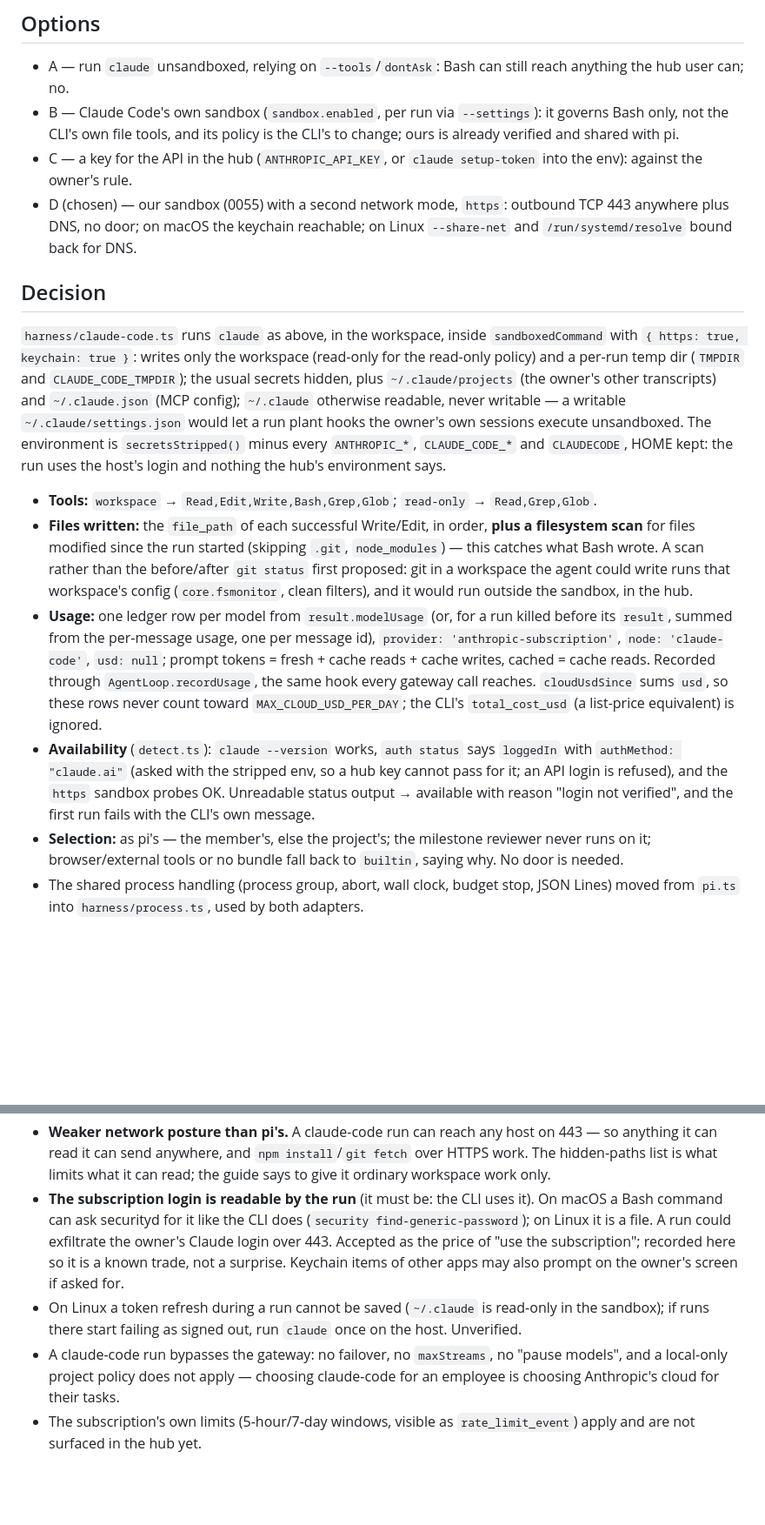
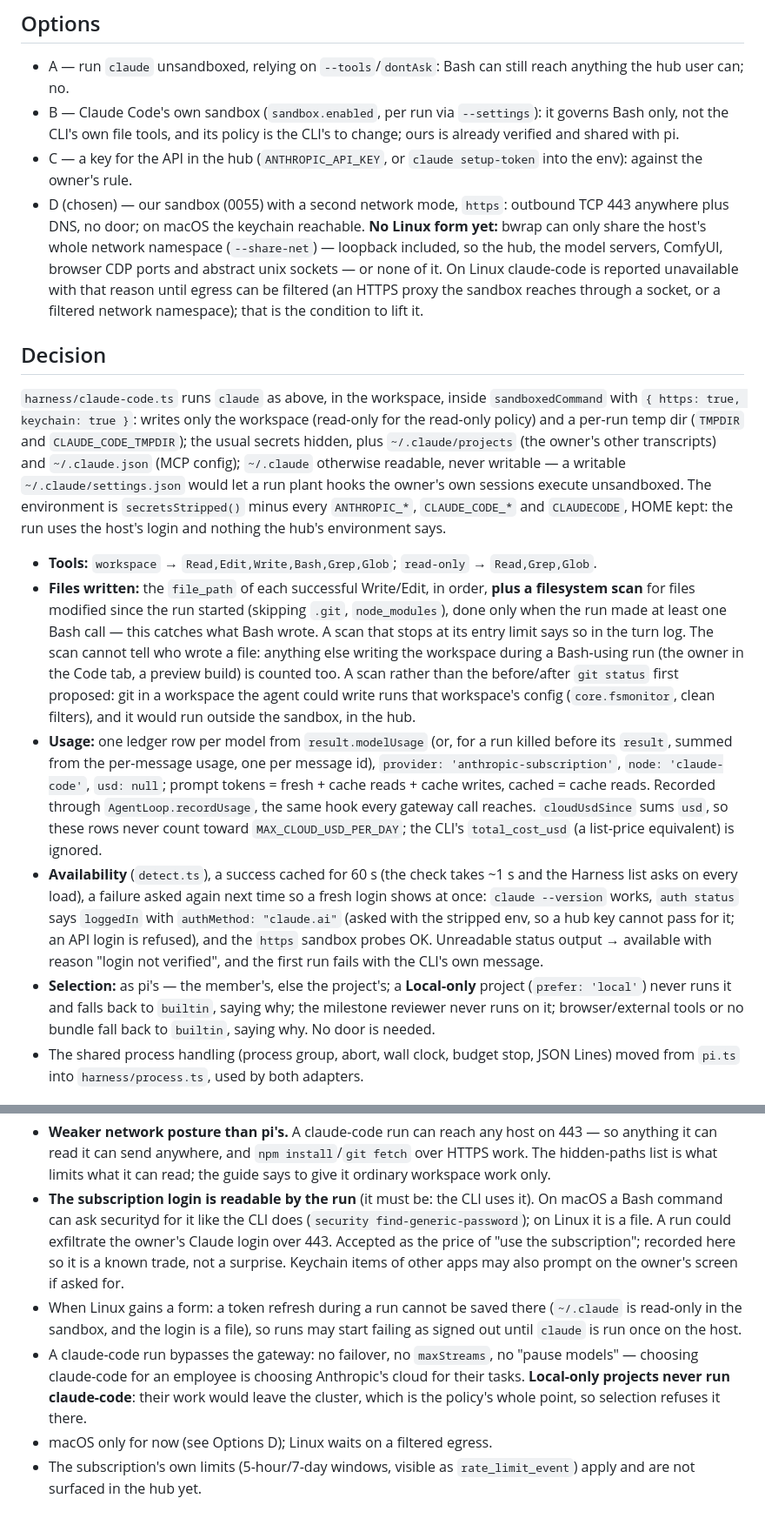
Before and after one commit to giopelagalli/AgentHub, a Markdown page: docs/decisions/0064-claude-code-harness-on-the-subscription.md, 2 parts joined by grey strips. Shown at 87% size. GitHub-like rendering; blank space fills up the shorter version.

Commit message:
docs: claude-code is macOS-only and never for Local-only projects (0064, guide, roadmap)
Co-Authored-By: Claude Opus 5.5 <noreply@anthropic.com>

```diff
--- a/docs/decisions/0064-claude-code-harness-on-the-subscription.md
+++ b/docs/decisions/0064-claude-code-harness-on-the-subscription.md
@@ -58,8 +58,12 @@ so it cannot be pointed at the hub's door, and its login lives in the hub user's
 - C — a key for the API in the hub (`ANTHROPIC_API_KEY`, or `claude setup-token` into the env):
   against the owner's rule.
 - D (chosen) — our sandbox (0055) with a second network mode, `https`: outbound TCP 443 anywhere
-  plus DNS, no door; on macOS the keychain reachable; on Linux `--share-net` and
-  `/run/systemd/resolve` bound back for DNS.
+  plus DNS, no door; on macOS the keychain reachable. **No Linux form yet:** bwrap can only
+  share the host's whole network namespace (`--share-net`) — loopback included, so the hub, the
+  model servers, ComfyUI, browser CDP ports and abstract unix sockets — or none of it. On Linux
+  claude-code is reported unavailable with that reason until egress can be filtered (an HTTPS
+  proxy the sandbox reaches through a socket, or a filtered network namespace); that is the
+  condition to lift it.
 
 ## Decision
 `harness/claude-code.ts` runs `claude` as above, in the workspace, inside `sandboxedCommand` with
@@ -73,8 +77,10 @@ nothing the hub's environment says.
 
 - **Tools:** `workspace` → `Read,Edit,Write,Bash,Grep,Glob`; `read-only` → `Read,Grep,Glob`.
 - **Files written:** the `file_path` of each successful Write/Edit, in order, **plus a filesystem
-  scan** for files modified since the run started (skipping `.git`, `node_modules`) — this catches
-  what Bash wrote. A scan rather than the before/after `git status` first proposed: git in a
+  scan** for files modified since the run started (skipping `.git`, `node_modules`), done only when
+  the run made at least one Bash call — this catches what Bash wrote. A scan that stops at its entry
+  limit says so in the turn log. The scan cannot tell who wrote a file: anything else writing the
+  workspace during a Bash-using run (the owner in the Code tab, a preview build) is counted too. A scan rather than the before/after `git status` first proposed: git in a
   workspace the agent could write runs that workspace's config (`core.fsmonitor`, clean filters),
   and it would run outside the sandbox, in the hub.
 - **Usage:** one ledger row per model from `result.modelUsage` (or, for a run killed before its
@@ -83,11 +89,13 @@ nothing the hub's environment says.
   reads + cache writes, cached = cache reads. Recorded through `AgentLoop.recordUsage`, the same
   hook every gateway call reaches. `cloudUsdSince` sums `usd`, so these rows never count toward
   `MAX_CLOUD_USD_PER_DAY`; the CLI's `total_cost_usd` (a list-price equivalent) is ignored.
-- **Availability** (`detect.ts`): `claude --version` works, `auth status` says `loggedIn` with
+- **Availability** (`detect.ts`), a success cached for 60 s (the check takes ~1 s and the Harness
+  list asks on every load), a failure asked again next time so a fresh login shows at once: `claude --version` works, `auth status` says `loggedIn` with
   `authMethod: "claude.ai"` (asked with the stripped env, so a hub key cannot pass for it; an API
   login is refused), and the `https` sandbox probes OK. Unreadable status output → available with
   reason "login not verified", and the first run fails with the CLI's own message.
-- **Selection:** as pi's — the member's, else the project's; the milestone reviewer never runs on
+- **Selection:** as pi's — the member's, else the project's; a **Local-only** project
+  (`prefer: 'local'`) never runs it and falls back to `builtin`, saying why; the milestone reviewer never runs on
   it; browser/external tools or no bundle fall back to `builtin`, saying why. No door is needed.
 - The shared process handling (process group, abort, wall clock, budget stop, JSON Lines) moved from
   `pi.ts` into `harness/process.ts`, used by both adapters.
@@ -101,10 +109,13 @@ nothing the hub's environment says.
   it is a file. A run could exfiltrate the owner's Claude login over 443. Accepted as the price of
   "use the subscription"; recorded here so it is a known trade, not a surprise. Keychain items of
   other apps may also prompt on the owner's screen if asked for.
-- On Linux a token refresh during a run cannot be saved (`~/.claude` is read-only in the sandbox);
-  if runs there start failing as signed out, run `claude` once on the host. Unverified.
-- A claude-code run bypasses the gateway: no failover, no `maxStreams`, no "pause models", and a
-  local-only project policy does not apply — choosing claude-code for an employee is choosing
-  Anthropic's cloud for their tasks.
+- When Linux gains a form: a token refresh during a run cannot be saved there (`~/.claude` is
+  read-only in the sandbox, and the login is a file), so runs may start failing as signed out until
+  `claude` is run once on the host.
+- A claude-code run bypasses the gateway: no failover, no `maxStreams`, no "pause models" —
+  choosing claude-code for an employee is choosing Anthropic's cloud for their tasks. **Local-only
+  projects never run claude-code**: their work would leave the cluster, which is the policy's whole
+  point, so selection refuses it there.
+- macOS only for now (see Options D); Linux waits on a filtered egress.
 - The subscription's own limits (5-hour/7-day windows, visible as `rate_limit_event`) apply and are
   not surfaced in the hub yet.
```
Also changed, not shown: docs/ROADMAP.md (+3 -3 lines), docs/guide.md (+7 -2 lines).
